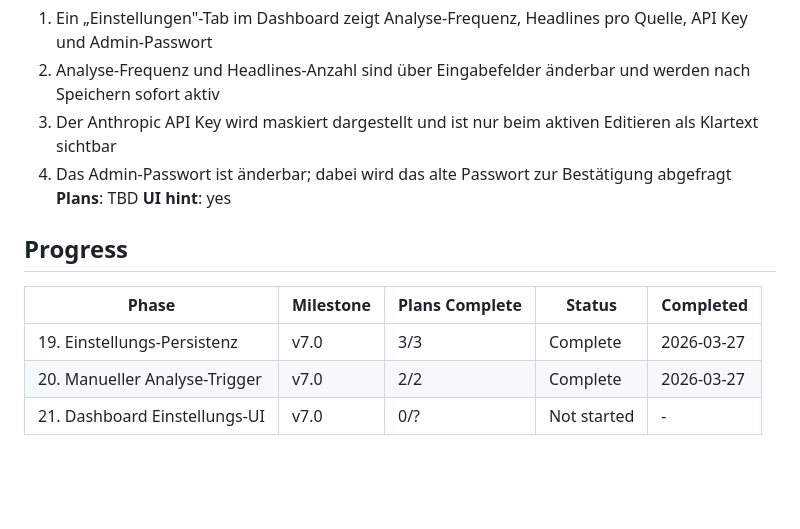
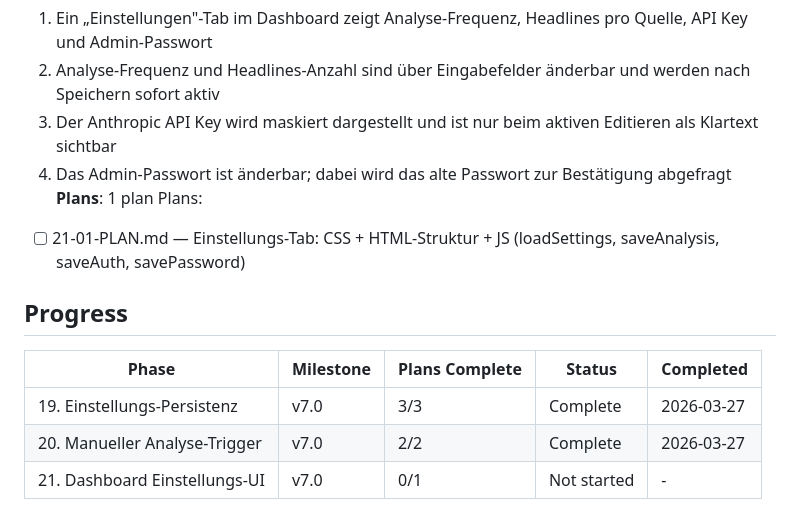
Before and after one commit to Revisor01/auraos-moodlight, a Markdown page: .planning/ROADMAP.md, the part around the change. GitHub-like rendering; blank space fills up the shorter version.

Commit message:
docs(21-dashboard-einstellungs-ui): create phase plan

```diff
--- a/.planning/ROADMAP.md
+++ b/.planning/ROADMAP.md
@@ -58,8 +58,9 @@ Plans:
   2. Analyse-Frequenz und Headlines-Anzahl sind über Eingabefelder änderbar und werden nach Speichern sofort aktiv
   3. Der Anthropic API Key wird maskiert dargestellt und ist nur beim aktiven Editieren als Klartext sichtbar
   4. Das Admin-Passwort ist änderbar; dabei wird das alte Passwort zur Bestätigung abgefragt
-**Plans**: TBD
-**UI hint**: yes
+**Plans**: 1 plan
+Plans:
+- [ ] 21-01-PLAN.md — Einstellungs-Tab: CSS + HTML-Struktur + JS (loadSettings, saveAnalysis, saveAuth, savePassword)
 
 ## Progress
 
@@ -67,4 +68,4 @@ Plans:
 |-------|-----------|----------------|--------|-----------|
 | 19. Einstellungs-Persistenz | v7.0 | 3/3 | Complete    | 2026-03-27 |
 | 20. Manueller Analyse-Trigger | v7.0 | 2/2 | Complete    | 2026-03-27 |
-| 21. Dashboard Einstellungs-UI | v7.0 | 0/? | Not started | - |
+| 21. Dashboard Einstellungs-UI | v7.0 | 0/1 | Not started | - |
```
Also changed, not shown: 1 other file.
